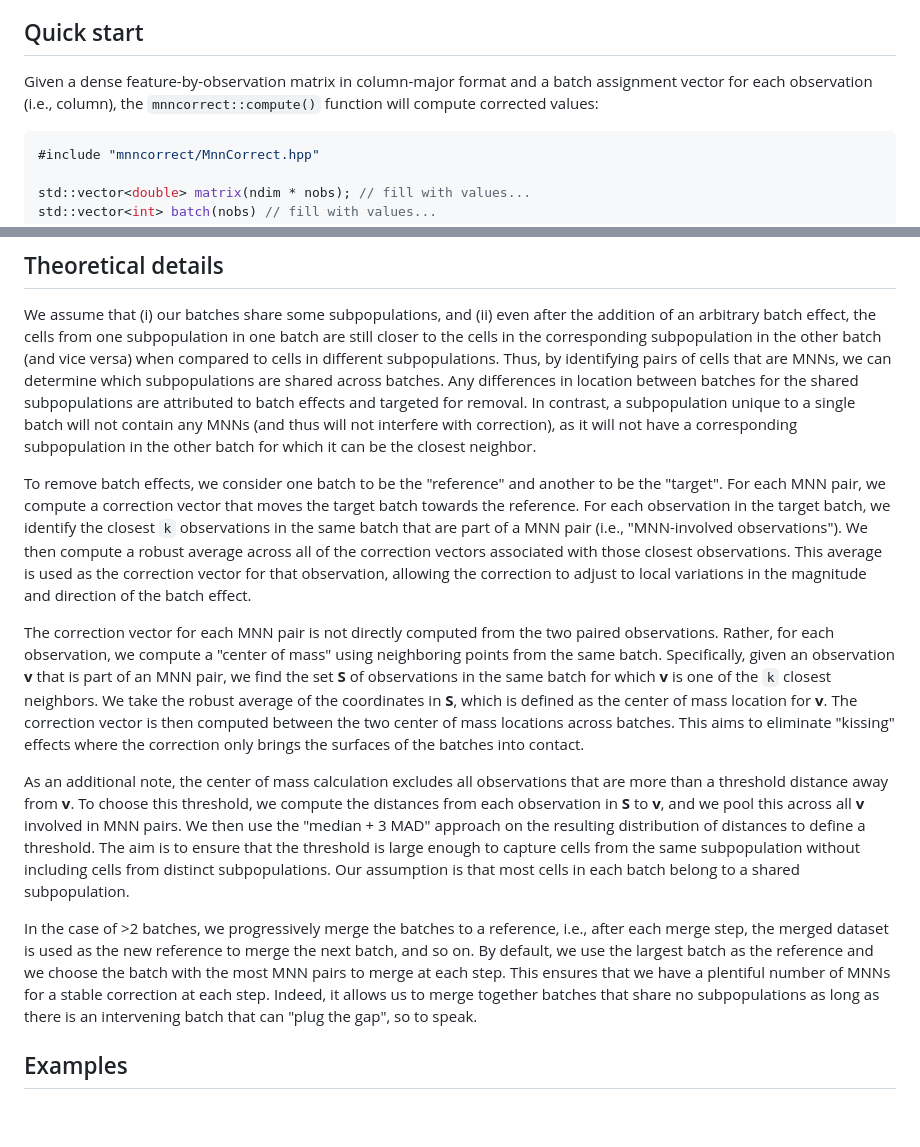
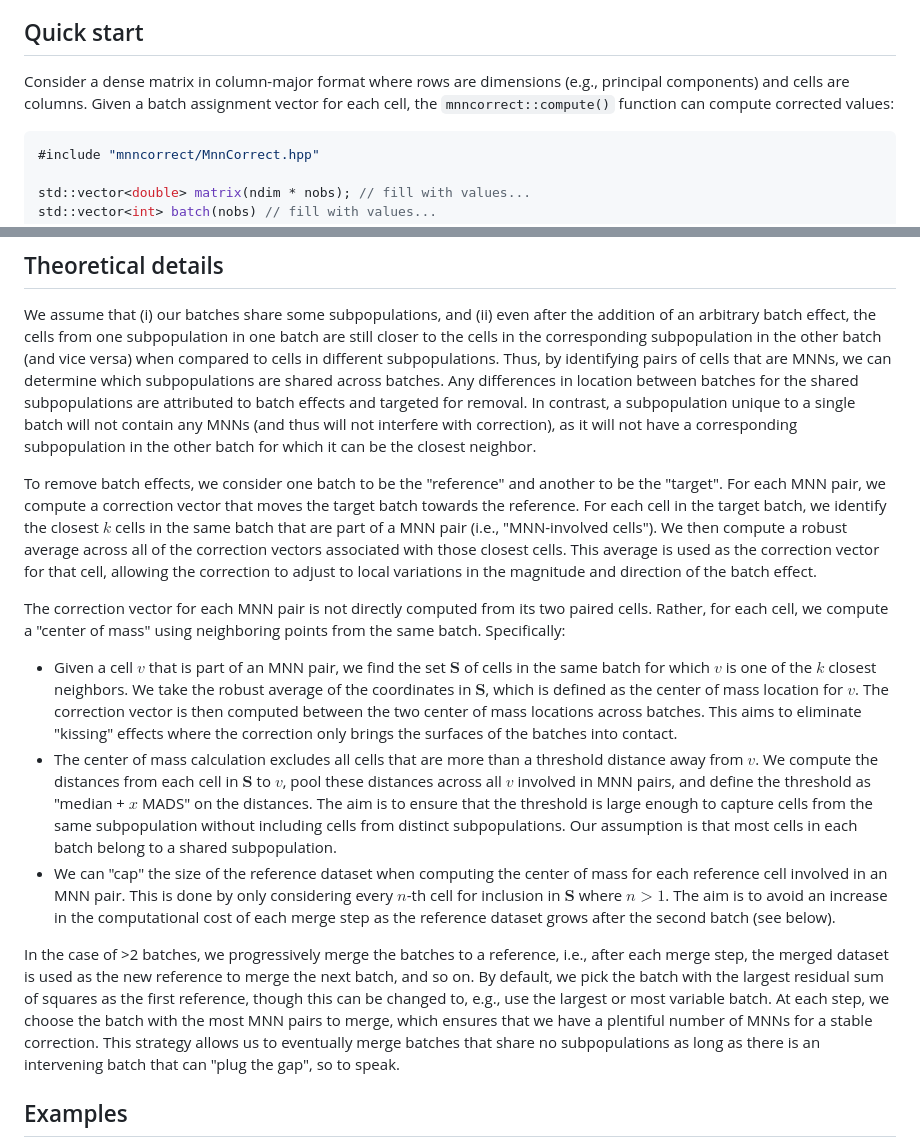
Before and after one commit to libscran/mnncorrect, a Markdown page: README.md, 2 parts joined by grey strips. Rendered like a GitHub page; blank space fills up the shorter version.

Commit message:
Further edits to the README.

````diff
--- a/README.md
+++ b/README.md
@@ -15,8 +15,8 @@ which provides a number of improvements and speed-ups over the original method i
 
 ## Quick start
 
-Given a dense feature-by-observation matrix in column-major format and a batch assignment vector for each observation (i.e., column),
-the `mnncorrect::compute()` function will compute corrected values:
+Consider a dense matrix in column-major format where rows are dimensions (e.g., principal components) and cells are columns.
+Given a batch assignment vector for each cell, the `mnncorrect::compute()` function can compute corrected values:
 
 ```cpp
 #include "mnncorrect/MnnCorrect.hpp"
@@ -74,27 +74,30 @@ as it will not have a corresponding subpopulation in the other batch for which i
 
 To remove batch effects, we consider one batch to be the "reference" and another to be the "target".
 For each MNN pair, we compute a correction vector that moves the target batch towards the reference.
-For each observation in the target batch, we identify the closest `k` observations in the same batch that are part of a MNN pair (i.e., "MNN-involved observations").
-We then compute a robust average across all of the correction vectors associated with those closest observations.
-This average is used as the correction vector for that observation, allowing the correction to adjust to local variations in the magnitude and direction of the batch effect.
+For each cell in the target batch, we identify the closest $k$ cells in the same batch that are part of a MNN pair (i.e., "MNN-involved cells").
+We then compute a robust average across all of the correction vectors associated with those closest cells.
+This average is used as the correction vector for that cell, allowing the correction to adjust to local variations in the magnitude and direction of the batch effect.
 
-The correction vector for each MNN pair is not directly computed from the two paired observations.
-Rather, for each observation, we compute a "center of mass" using neighboring points from the same batch.
-Specifically, given an observation **v** that is part of an MNN pair, we find the set **S** of observations in the same batch for which **v** is one of the `k` closest neighbors.
-We take the robust average of the coordinates in **S**, which is defined as the center of mass location for **v**.
-The correction vector is then computed between the two center of mass locations across batches.
-This aims to eliminate "kissing" effects where the correction only brings the surfaces of the batches into contact.
+The correction vector for each MNN pair is not directly computed from its two paired cells.
+Rather, for each cell, we compute a "center of mass" using neighboring points from the same batch.
+Specifically:
 
-As an additional note, the center of mass calculation excludes all observations that are more than a threshold distance away from **v**.
-To choose this threshold, we compute the distances from each observation in **S** to **v**, and we pool this across all **v** involved in MNN pairs.
-We then use the "median + 3 MAD" approach on the resulting distribution of distances to define a threshold.
-The aim is to ensure that the threshold is large enough to capture cells from the same subpopulation without including cells from distinct subpopulations.
-Our assumption is that most cells in each batch belong to a shared subpopulation.
+- Given a cell $v$ that is part of an MNN pair, we find the set $\mathbf{S}$ of cells in the same batch for which $v$ is one of the $k$ closest neighbors.
+  We take the robust average of the coordinates in $\mathbf{S}$, which is defined as the center of mass location for $v$.
+  The correction vector is then computed between the two center of mass locations across batches.
+  This aims to eliminate "kissing" effects where the correction only brings the surfaces of the batches into contact.
+- The center of mass calculation excludes all cells that are more than a threshold distance away from $v$.
+  We compute the distances from each cell in $\mathbf{S}$ to $v$, pool these distances across all $v$ involved in MNN pairs, and define the threshold as "median + $x$ MADS" on the distances.
+  The aim is to ensure that the threshold is large enough to capture cells from the same subpopulation without including cells from distinct subpopulations.
+  Our assumption is that most cells in each batch belong to a shared subpopulation.
+- We can "cap" the size of the reference dataset when computing the center of mass for each reference cell involved in an MNN pair.
+  This is done by only considering every $n$-th cell for inclusion in $\mathbf{S}$ where $n > 1$.
+  The aim is to avoid an increase in the computational cost of each merge step as the reference dataset grows after the second batch (see below).
 
 In the case of >2 batches, we progressively merge the batches to a reference, i.e., after each merge step, the merged dataset is used as the new reference to merge the next batch, and so on.
-By default, we use the largest batch as the reference and we choose the batch with the most MNN pairs to merge at each step.
-This ensures that we have a plentiful number of MNNs for a stable correction at each step.
-Indeed, it allows us to merge together batches that share no subpopulations as long as there is an intervening batch that can "plug the gap", so to speak.
+By default, we pick the batch with the largest residual sum of squares as the first reference, though this can be changed to, e.g., use the largest or most variable batch.
+At each step, we choose the batch with the most MNN pairs to merge, which ensures that we have a plentiful number of MNNs for a stable correction.
+This strategy allows us to eventually merge batches that share no subpopulations as long as there is an intervening batch that can "plug the gap", so to speak.
 
 ## Examples
 
````
